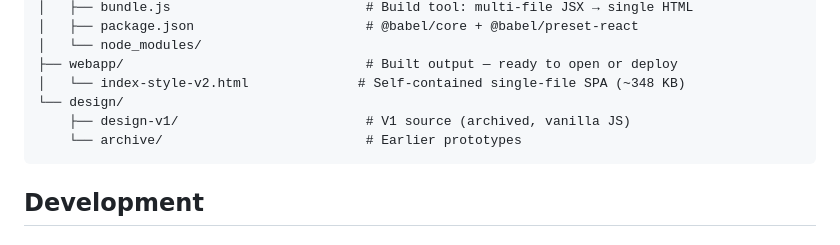
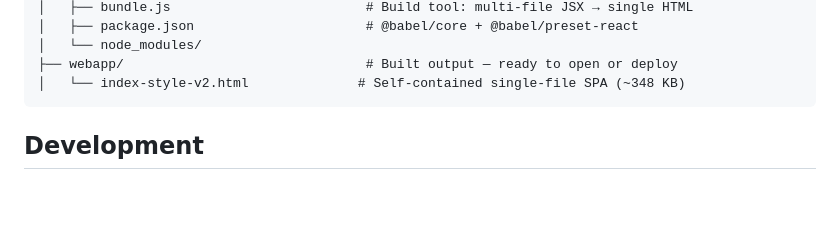
Before and after one commit to alfishe/backlog, a Markdown page: README.md, the part around the change. Rendered like a GitHub page; blank space fills up the shorter version.

Commit message:
Remove gitignored design/ from README structure

````diff
--- a/README.md
+++ b/README.md
@@ -183,9 +183,6 @@ personal-backlog/
 │   └── node_modules/
 ├── webapp/                               # Built output — ready to open or deploy
 │   └── index-style-v2.html              # Self-contained single-file SPA (~348 KB)
-└── design/
-    ├── design-v1/                        # V1 source (archived, vanilla JS)
-    └── archive/                          # Earlier prototypes
 ```
 
 ## Development
````
